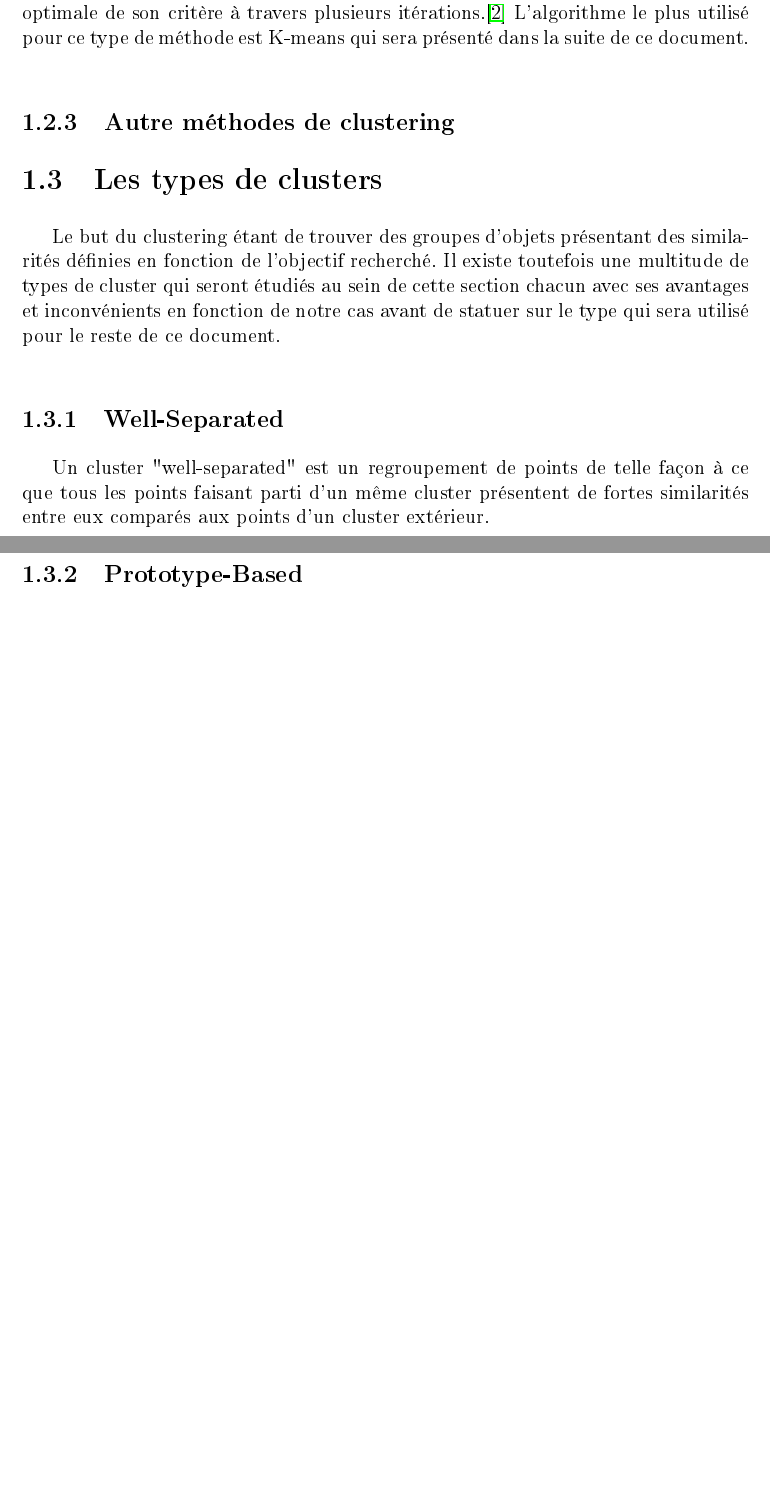
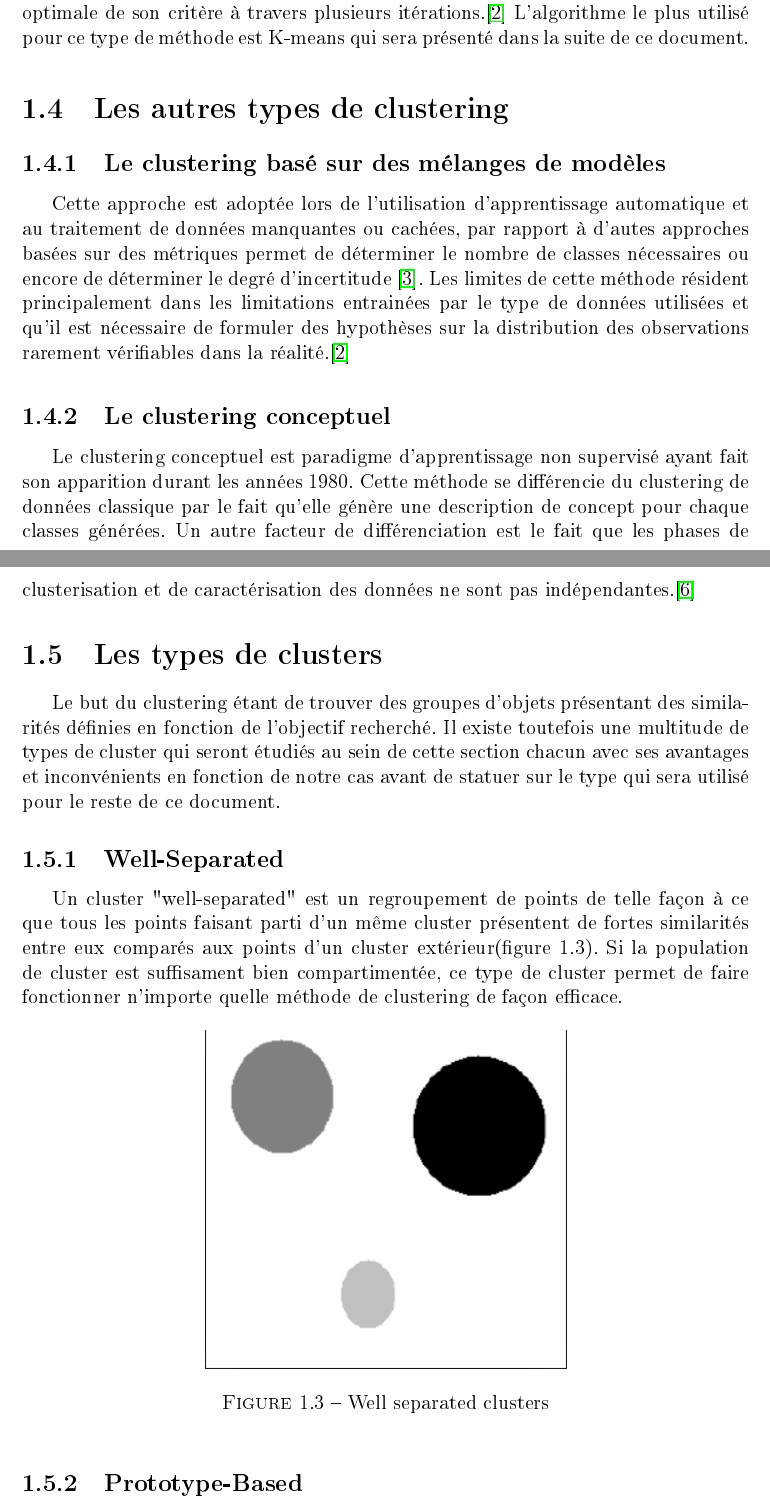
Before and after one commit to MichanolNathan/Memoire, a LaTeX document (memoire.tex, which reads biblio.bib, etat_art.tex): two parts of pages 8 and 9 of 13 before the commit and two parts of pages 8 and 9 of 15 after it, joined at a grey line, cut so that both start at the same text, the shorter picture padded with empty space. The pictures show the PDF file memoire.pdf that the author committed with the source.

Commit message:
debut subsection sur les autres types de clustering, debut redaction sur les types de clusters

```diff
--- a/biblio.bib
+++ b/biblio.bib
@@ -60,3 +60,7 @@ author = {P. Arabie and L. J. Hubert and G. De Soete},
 title = { Clustering Validation: Results and Implications for Applied Analyses. Clustering and Classification },
 year={1996}
 }
+
+@Article {ref10,
+author = {Vera Georgescu and Nicolas Desassis and Samuel Soubeyrand and André Kretzschmar and Rachid Senoussi},
+title = { Classification basée sur des mélanges de modèles
--- a/etat_art.tex
+++ b/etat_art.tex
@@ -51,7 +52,12 @@ Parmis les différents types de clustering existant \cite{ref4}, le premier étu
 Le clustering par partionnement contrairement au clustering hiérarchique qui utilise un arbre afin de représenter les différents groupe de données va classifier les différents objets en groupe en fonction de leur similarités. Cependant ce mode de fonctionnement pause un problème concernant le choix de la "bonne représentation" en fonction d'un critère choisi, le but devient alors de recherche une représentation optimale de son critère à travers plusieurs itérations.\cite{ref8} L'algorithme le plus utilisé pour ce type de méthode est K-means qui sera présenté dans la suite de ce document.
 
 
-\subsection{Autre méthodes de clustering}
+\section{Les autres types de clustering}
+\subsection{Le clustering basé sur des mélanges de modèles}
+Cette approche est adoptée lors de l'utilisation d'apprentissage automatique et au traitement de données manquantes ou cachées, par rapport à d'autes approches basées sur des métriques permet de déterminer le nombre de classes nécessaires  ou encore de déterminer le degré d'incertitude \cite{ref10}. Les limites de cette méthode résident principalement dans les limitations entrainées par le type de données utilisées et qu'il est nécessaire de formuler des hypothèses sur la distribution des observations rarement vérifiables dans la réalité.\cite{ref8}
+
+\subsection{Le clustering conceptuel}
+Le clustering conceptuel est paradigme d'apprentissage non supervisé ayant fait son apparition durant les années 1980. Cette méthode se différencie du clustering de données classique par le fait qu'elle génère une description de concept pour chaque classes générées. Un autre facteur de différenciation est le fait que les phases de clusterisation et de caractérisation des données ne sont pas indépendantes.\cite{ref11}
 
 
 \section{Les types de clusters}
@@ -60,9 +66,13 @@ Le but du clustering étant de trouver des groupes d'objets présentant des simi
 définies en fonction de l'objectif recherché. Il existe toutefois une multitude de types de cluster qui seront étudiés au sein de cette section chacun avec ses avantages et inconvénients en fonction de notre cas avant de statuer sur le type qui sera utilisé pour le reste de ce document.
 
 \subsection{Well-Separated}
-Un cluster "well-separated" est un regroupement de points de telle façon à ce que tous les points faisant parti d'un même cluster présentent de fortes similarités entre eux comparés aux points d'un cluster extérieur.
+Un cluster "well-separated" est un regroupement de points de telle façon à ce que tous les points faisant parti d'un même cluster présentent de fortes similarités entre eux comparés aux points d'un cluster extérieur(figure 1.3). Si la population de cluster est suffisament bien compartimentée, ce type de cluster permet de faire fonctionner n'importe quelle méthode de clustering de façon efficace.
+	\begin{figure}[h!]
+		\centerline{\includegraphics[scale=0.8]{img/well_separated.png}}
+		\caption{Well separated clusters}
+	\end{figure}
+
 \subsection{Prototype-Based}
-
 Un prototype-based cluster est un cluster dont les points qui le constitue sont plus proches ou similaire du prototype définissant le cluster traité que de tout autre prototype définissant d'autres clusters.
 
 \subsection{Graph-Based}
@@ -70,7 +80,11 @@ Le graph-based cluster est utilisé dans les cas ou les données peuvent être r
 
+\newpage
 \subsection{Density-Based}
-A travers l'utilisation d'un density-based cluster, le but est de détecter les zones ou les points formant des clusters sont concentrés et celles ou les points sont séparés par des zones vides ou par des zones contenant très peu de points. Les points ne faisant par partie d'un agrégat sont ici classés comme du bruit.
-
+A travers l'utilisation d'un density-based cluster, le but est de détecter les zones ou les points formant des clusters sont concentrés et celles ou les points sont séparés par des zones vides ou par des zones contenant très peu de points (figure 1.4). Les points ne faisant par partie d'un agrégat sont ici considérés comme du bruit. Ce type de définition est utilisée lorsque les clusters s'entrecroisent ou sont irréguliers.\cite{ref4} Il est également possible d'avoir recours à ce type de classification lorsque du bruit est présent, celui-ci peut former des ponts entre les clusters lorsqu'un autre type de classification est utilisée.
+	\begin{figure}[h!]
+		\centerline{\includegraphics[scale=0.8]{img/density_cluster.png}}
+		\caption{Density based clusters}
+	\end{figure}
 
 \newpage
 \section{Les algorithmes}
```
Also changed, not shown: etat_art.pdf, img/density_cluster.PNG (added), img/well_separated.PNG (added), memoire.bbl, memoire.pdf, biblio.bib (10 more changed lines), etat_art.tex (9 more changed lines), 11 other files.
